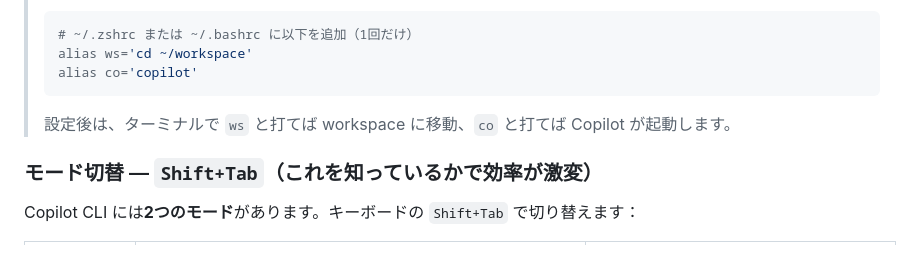
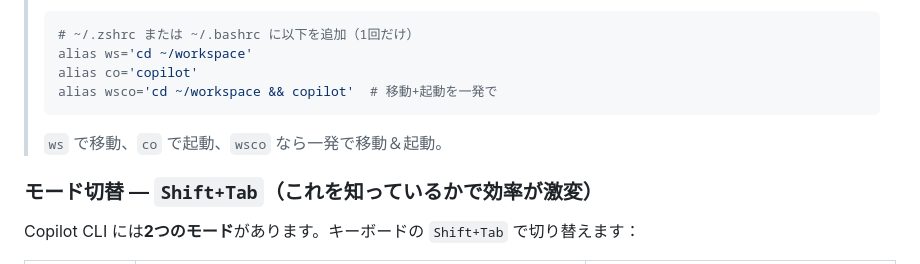
Before and after one commit to ktanino10/copilot-cli-workshop-forecast, a Markdown page: README.md, the part around the change. Rendered like a GitHub page.

````diff
--- a/README.md
+++ b/README.md
@@ -215,8 +215,9 @@ copilot
 > # ~/.zshrc または ~/.bashrc に以下を追加（1回だけ）
 > alias ws='cd ~/workspace'
 > alias co='copilot'
+> alias wsco='cd ~/workspace && copilot'  # 移動+起動を一発で
 > ```
-> 設定後は、ターミナルで `ws` と打てば workspace に移動、`co` と打てば Copilot が起動します。
+> `ws` で移動、`co` で起動、`wsco` なら一発で移動＆起動。
 
 ### モード切替 — `Shift+Tab`（これを知っているかで効率が激変）
 
````
Also changed, not shown: README_EN.md (+2 -1 lines).
